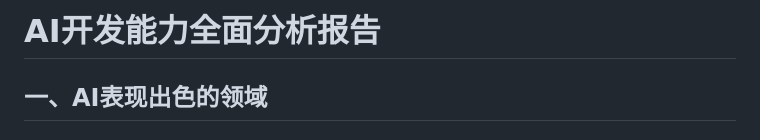
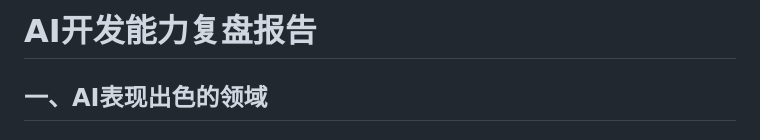
Before and after one commit to Haoyuli2002/Board-Games, a Markdown page: 复盘报告/AI开发能力复盘报告.md, the part around the change. GitHub-like rendering.

Commit message:
重命名

```diff
--- a/复盘报告/复盘报告.md
+++ b/复盘报告/AI开发能力复盘报告.md
@@ -1,4 +1,4 @@
-# AI开发能力全面分析报告
+# AI开发能力复盘报告
 
 ## 一、AI表现出色的领域
 
```
